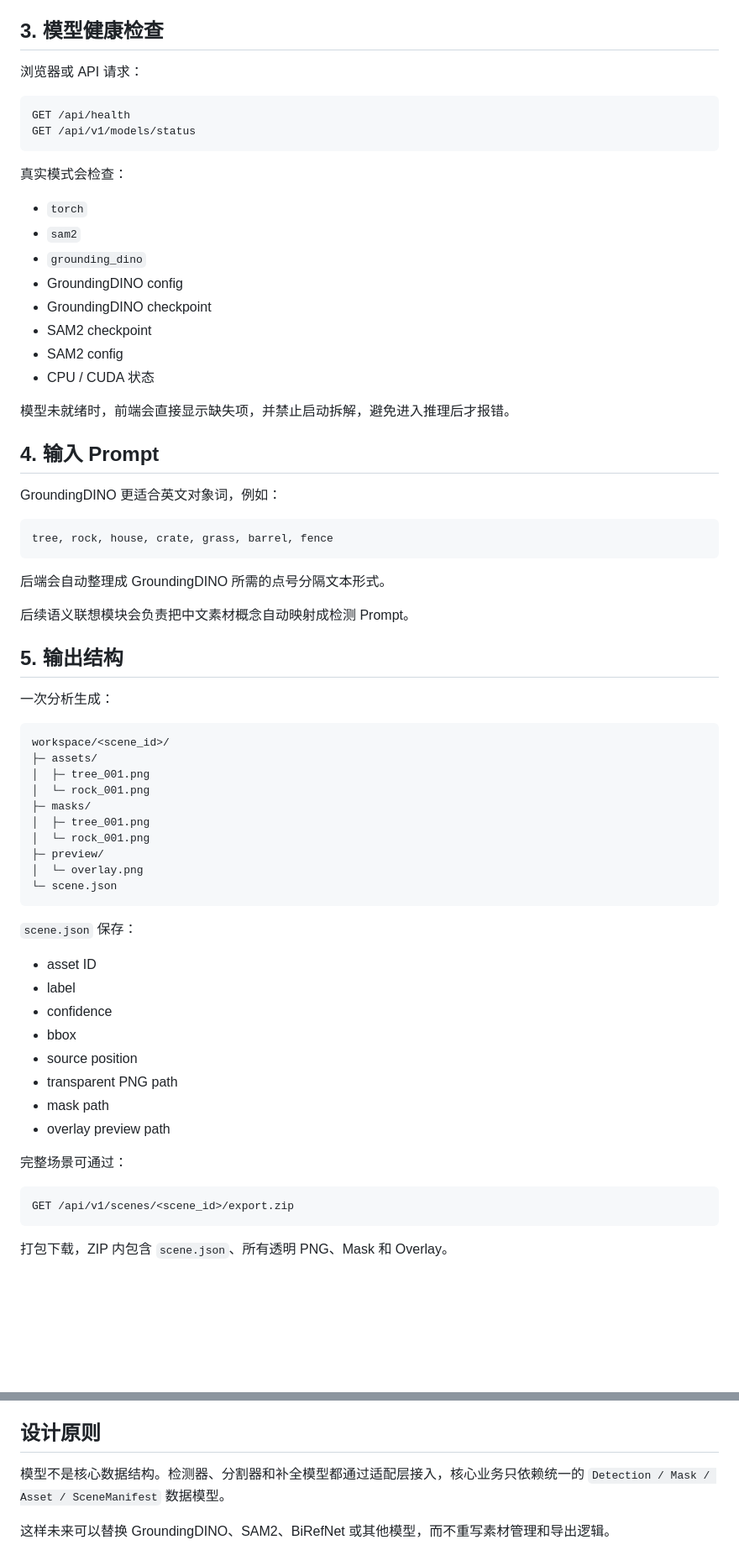
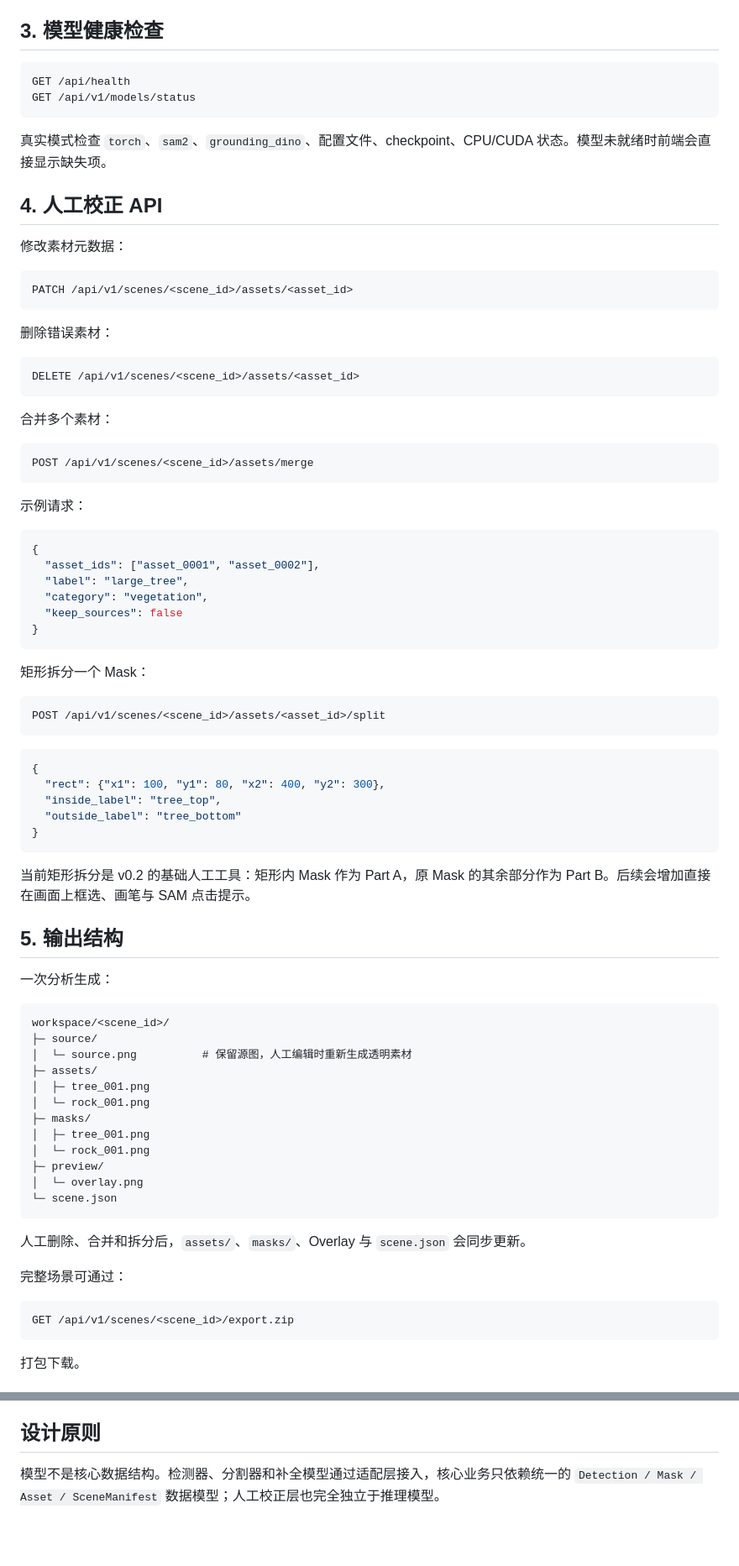
Before and after one commit to Jiac0726/game_creater, a Markdown page: README.md, 2 parts joined by grey strips. Shown at 84% size. GitHub-like rendering; blank space fills up the shorter version.

````diff
--- a/README.md
+++ b/README.md
@@ -165,37 +153,59 @@ config/grounded_sam2.env.example
 
 ## 3. 模型健康检查
-
-浏览器或 API 请求：
 
 ```text
 GET /api/health
 GET /api/v1/models/status
 ```
 
-真实模式会检查：
+真实模式检查 `torch`、`sam2`、`grounding_dino`、配置文件、checkpoint、CPU/CUDA 状态。模型未就绪时前端会直接显示缺失项。
 
-- `torch`
-- `sam2`
-- `grounding_dino`
-- GroundingDINO config
-- GroundingDINO checkpoint
-- SAM2 checkpoint
-- SAM2 config
-- CPU / CUDA 状态
+## 4. 人工校正 API
 
-模型未就绪时，前端会直接显示缺失项，并禁止启动拆解，避免进入推理后才报错。
-
-## 4. 输入 Prompt
-
-GroundingDINO 更适合英文对象词，例如：
+修改素材元数据：
 
 ```text
-tree, rock, house, crate, grass, barrel, fence
+PATCH /api/v1/scenes/<scene_id>/assets/<asset_id>
 ```
 
-后端会自动整理成 GroundingDINO 所需的点号分隔文本形式。
+删除错误素材：
 
-后续语义联想模块会负责把中文素材概念自动映射成检测 Prompt。
+```text
+DELETE /api/v1/scenes/<scene_id>/assets/<asset_id>
+```
+
+合并多个素材：
+
+```text
+POST /api/v1/scenes/<scene_id>/assets/merge
+```
+
+示例请求：
+
+```json
+{
+  "asset_ids": ["asset_0001", "asset_0002"],
+  "label": "large_tree",
+  "category": "vegetation",
+  "keep_sources": false
+}
+```
+
+矩形拆分一个 Mask：
+
+```text
+POST /api/v1/scenes/<scene_id>/assets/<asset_id>/split
+```
+
+```json
+{
+  "rect": {"x1": 100, "y1": 80, "x2": 400, "y2": 300},
+  "inside_label": "tree_top",
+  "outside_label": "tree_bottom"
+}
+```
+
+当前矩形拆分是 v0.2 的基础人工工具：矩形内 Mask 作为 Part A，原 Mask 的其余部分作为 Part B。后续会增加直接在画面上框选、画笔与 SAM 点击提示。
 
 ## 5. 输出结构
 
@@ -203,6 +213,8 @@ tree, rock, house, crate, grass, barrel, fence
 
 ```text
 workspace/<scene_id>/
+├─ source/
+│  └─ source.png          # 保留源图，人工编辑时重新生成透明素材
 ├─ assets/
 │  ├─ tree_001.png
 │  └─ rock_001.png
@@ -214,16 +226,7 @@ workspace/<scene_id>/
 └─ scene.json
 ```
 
-`scene.json` 保存：
-
-- asset ID
-- label
-- confidence
-- bbox
-- source position
-- transparent PNG path
-- mask path
-- overlay preview path
+人工删除、合并和拆分后，`assets/`、`masks/`、Overlay 与 `scene.json` 会同步更新。
 
 完整场景可通过：
 
@@ -231,5 +234,5 @@ workspace/<scene_id>/
 GET /api/v1/scenes/<scene_id>/export.zip
 ```
 
-打包下载，ZIP 内包含 `scene.json`、所有透明 PNG、Mask 和 Overlay。
+打包下载。
 
@@ -293,6 +314,4 @@ python -m pytest -q
 
 ## 设计原则
 
-模型不是核心数据结构。检测器、分割器和补全模型都通过适配层接入，核心业务只依赖统一的 `Detection / Mask / Asset / SceneManifest` 数据模型。
-
-这样未来可以替换 GroundingDINO、SAM2、BiRefNet 或其他模型，而不重写素材管理和导出逻辑。
+模型不是核心数据结构。检测器、分割器和补全模型通过适配层接入，核心业务只依赖统一的 `Detection / Mask / Asset / SceneManifest` 数据模型；人工校正层也完全独立于推理模型。
````
Also changed, not shown: other parts of README.md (+48 -42 lines).
